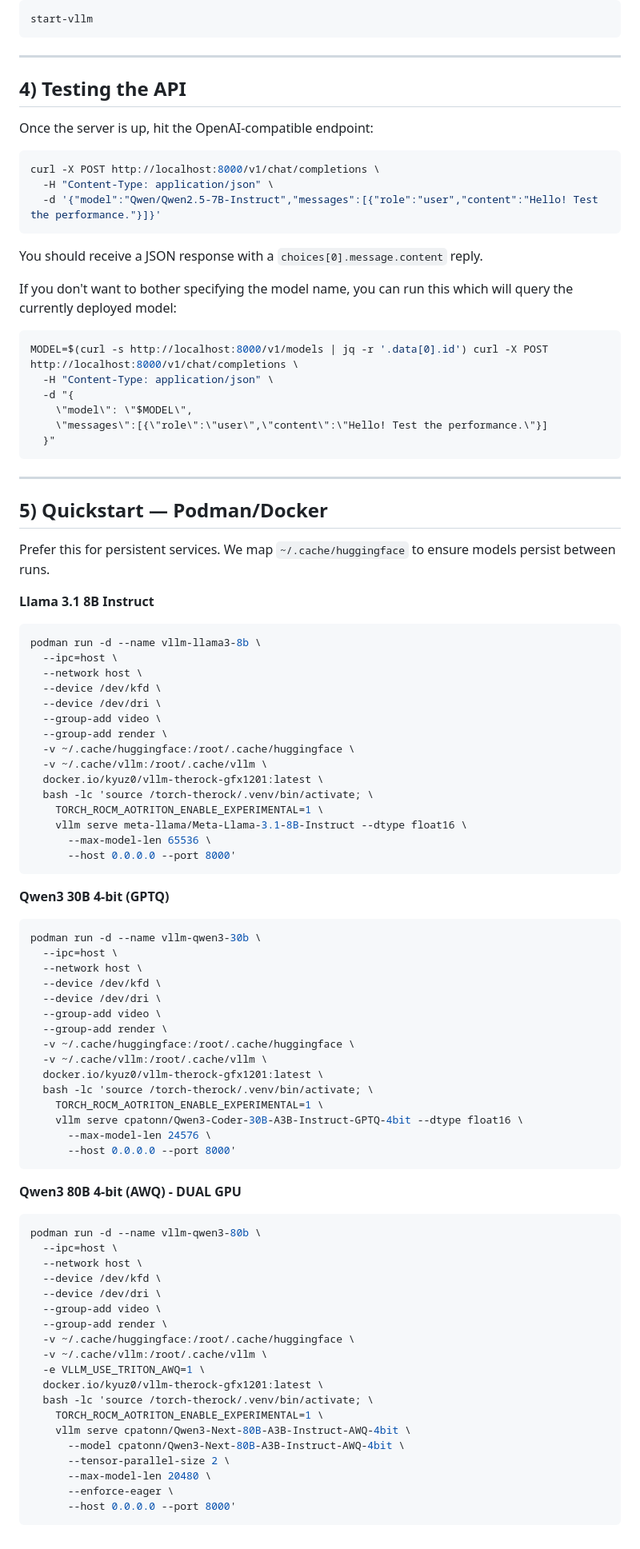
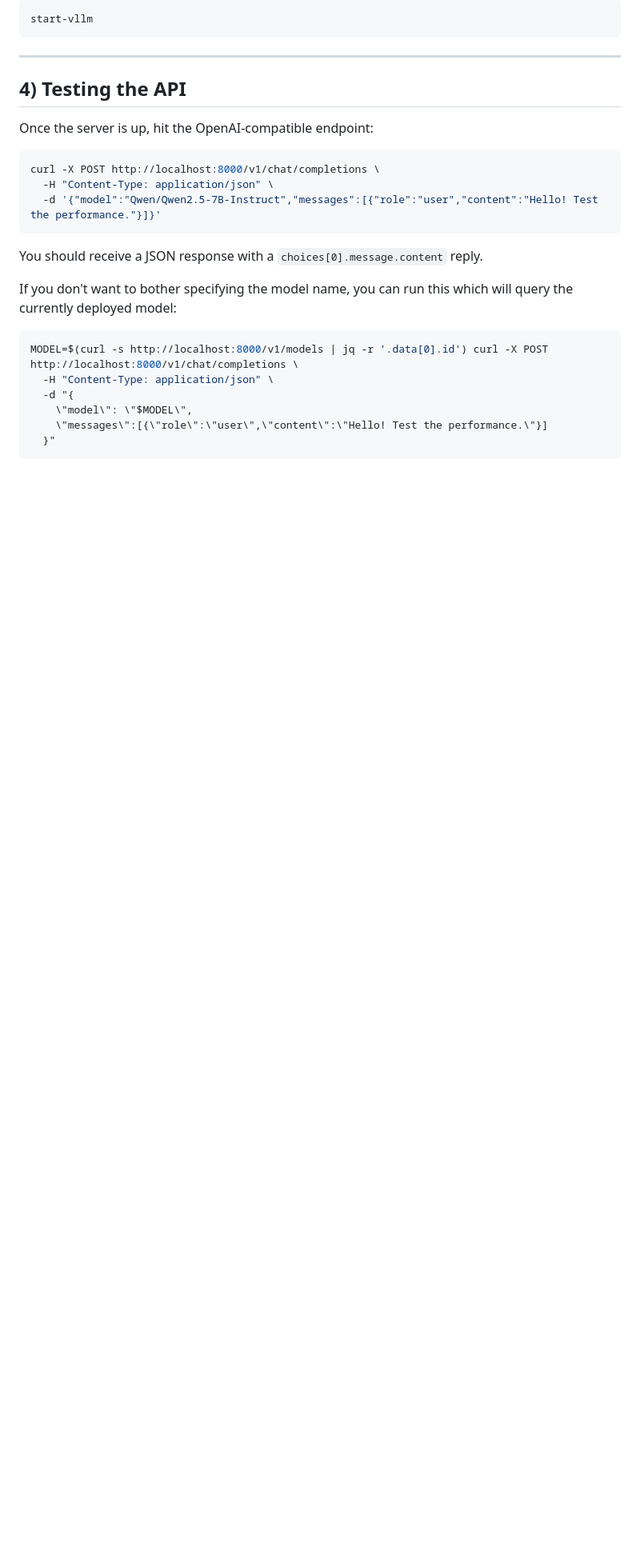
Before and after one commit to kyuz0/amd-r9700-vllm-toolboxes, a Markdown page: README.md, the part around one of its changes. Shown at 80% size. GitHub-like rendering; blank space fills up the shorter version.

Commit message:
docs: remove Podman/Docker quickstart section from README.

````diff
--- a/README.md
+++ b/README.md
@@ -131,73 +130,3 @@ MODEL=$(curl -s http://localhost:8000/v1/models | jq -r '.data[0].id') curl -X P
     \"messages\":[{\"role\":\"user\",\"content\":\"Hello! Test the performance.\"}]
   }"
 ```
-
----
-
-## 5) Quickstart — Podman/Docker
-
-Prefer this for persistent services. We map `~/.cache/huggingface` to ensure models persist between runs.
-
-**Llama 3.1 8B Instruct**
-
-```bash
-podman run -d --name vllm-llama3-8b \
-  --ipc=host \
-  --network host \
-  --device /dev/kfd \
-  --device /dev/dri \
-  --group-add video \
-  --group-add render \
-  -v ~/.cache/huggingface:/root/.cache/huggingface \
-  -v ~/.cache/vllm:/root/.cache/vllm \
-  docker.io/kyuz0/vllm-therock-gfx1201:latest \
-  bash -lc 'source /torch-therock/.venv/bin/activate; \
-    TORCH_ROCM_AOTRITON_ENABLE_EXPERIMENTAL=1 \
-    vllm serve meta-llama/Meta-Llama-3.1-8B-Instruct --dtype float16 \
-      --max-model-len 65536 \
-      --host 0.0.0.0 --port 8000'
-```
-
-**Qwen3 30B 4-bit (GPTQ)**
-
-```bash
-podman run -d --name vllm-qwen3-30b \
-  --ipc=host \
-  --network host \
-  --device /dev/kfd \
-  --device /dev/dri \
-  --group-add video \
-  --group-add render \
-  -v ~/.cache/huggingface:/root/.cache/huggingface \
-  -v ~/.cache/vllm:/root/.cache/vllm \
-  docker.io/kyuz0/vllm-therock-gfx1201:latest \
-  bash -lc 'source /torch-therock/.venv/bin/activate; \
-    TORCH_ROCM_AOTRITON_ENABLE_EXPERIMENTAL=1 \
-    vllm serve cpatonn/Qwen3-Coder-30B-A3B-Instruct-GPTQ-4bit --dtype float16 \
-      --max-model-len 24576 \
-      --host 0.0.0.0 --port 8000'
-```
-
-**Qwen3 80B 4-bit (AWQ) - DUAL GPU**
-
-```bash
-podman run -d --name vllm-qwen3-80b \
-  --ipc=host \
-  --network host \
-  --device /dev/kfd \
-  --device /dev/dri \
-  --group-add video \
-  --group-add render \
-  -v ~/.cache/huggingface:/root/.cache/huggingface \
-  -v ~/.cache/vllm:/root/.cache/vllm \
-  -e VLLM_USE_TRITON_AWQ=1 \
-  docker.io/kyuz0/vllm-therock-gfx1201:latest \
-  bash -lc 'source /torch-therock/.venv/bin/activate; \
-    TORCH_ROCM_AOTRITON_ENABLE_EXPERIMENTAL=1 \
-    vllm serve cpatonn/Qwen3-Next-80B-A3B-Instruct-AWQ-4bit \
-      --model cpatonn/Qwen3-Next-80B-A3B-Instruct-AWQ-4bit \
-      --tensor-parallel-size 2 \
-      --max-model-len 20480 \
-      --enforce-eager \
-      --host 0.0.0.0 --port 8000'
-```
````
Also changed, not shown: other parts of README.md (+0 -1 lines).
